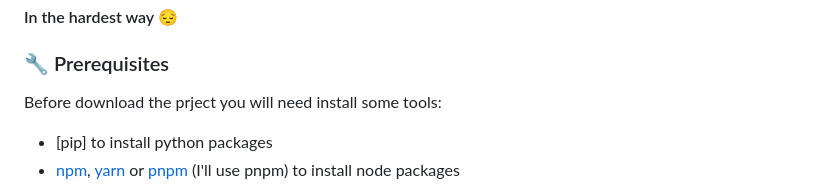
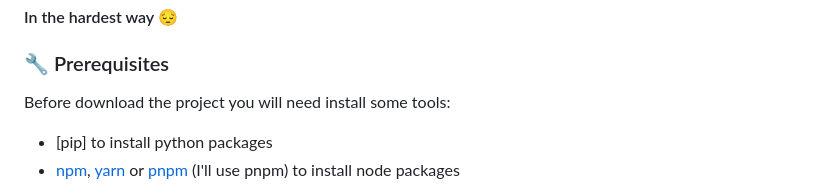
Before and after one commit to JohnPetros/alienator, a Markdown page: README.md, the part around the change. Drawn GitHub-style.

Commit message:
📚 docs: correct typo

```diff
--- a/README.md
+++ b/README.md
@@ -103,7 +103,7 @@ The goal of developing this project was learn the features of [HTMX](https://htm
 
 ### 🔧 Prerequisites
 
-Before download the prject you will need install some tools:
+Before download the project you will need install some tools:
 
 - [pip] to install python packages
 - [npm](https://nodejs.org/en), [yarn](https://nodejs.org/en) or [pnpm](https://pnpm.io/pt/) (I'll use pnpm) to install node packages
```
